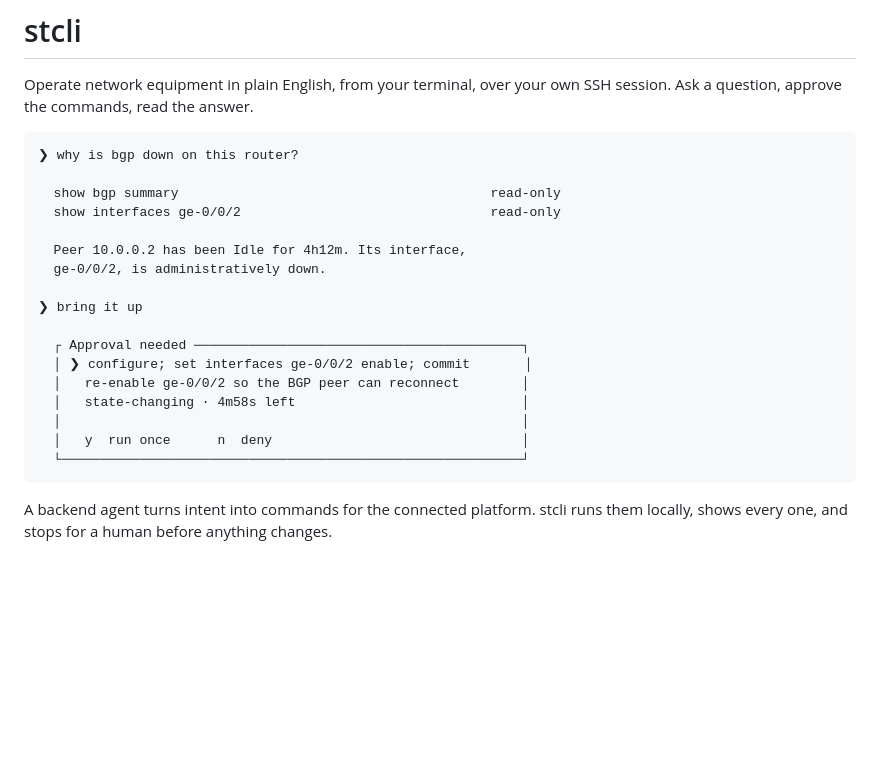
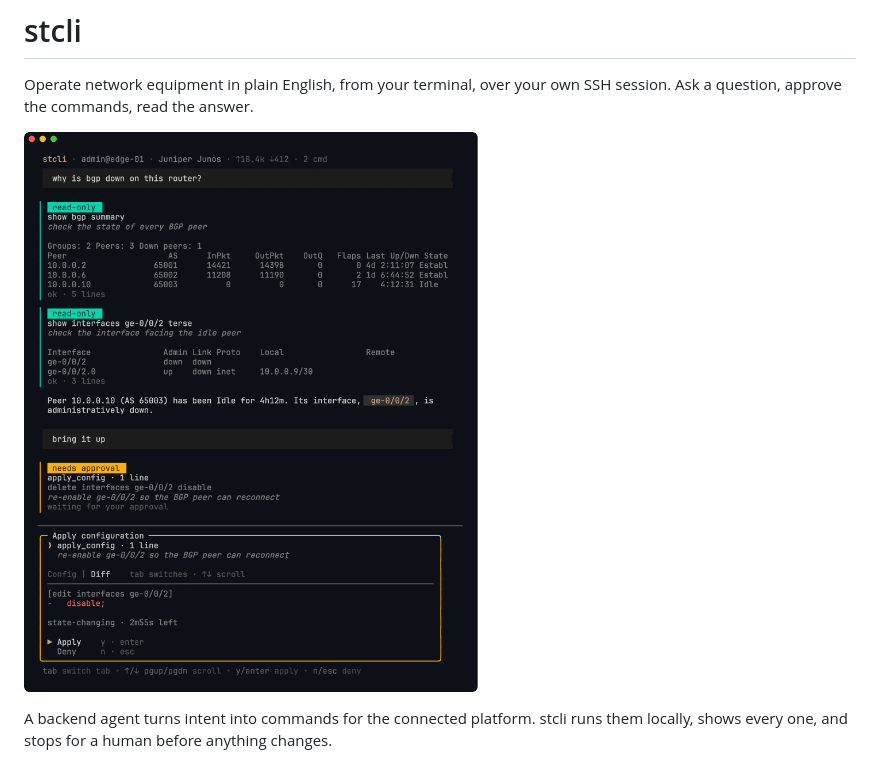
Before and after one commit to super-trace/stcli-releases, a Markdown page: README.md, the part around the change. Drawn GitHub-style; pictures changed too: docs/assets/stcli.png (added); blank space fills up the shorter version.

Commit message:
docs: replace the README mock-up with a rendered screenshot
The text mock-up showed a single-command approval and an invalid Junos command.
The new image is the real TUI in the dark theme: two reads, the answer, and the
staged apply_config dialog with the device diff.

````diff
--- a/README.md
+++ b/README.md
@@ -3,25 +3,7 @@
 Operate network equipment in plain English, from your terminal, over your own
 SSH session. Ask a question, approve the commands, read the answer.
 
-```
-❯ why is bgp down on this router?
-
-  show bgp summary                                        read-only
-  show interfaces ge-0/0/2                                read-only
-
-  Peer 10.0.0.2 has been Idle for 4h12m. Its interface,
-  ge-0/0/2, is administratively down.
-
-❯ bring it up
-
-  ┌ Approval needed ──────────────────────────────────────────┐
-  │ ❯ configure; set interfaces ge-0/0/2 enable; commit       │
-  │   re-enable ge-0/0/2 so the BGP peer can reconnect        │
-  │   state-changing · 4m58s left                             │
-  │                                                           │
-  │   y  run once      n  deny                                │
-  └───────────────────────────────────────────────────────────┘
-```
+![stcli finds an idle BGP peer behind a disabled interface, then stages the fix on the Junos device and shows its diff for approval](docs/assets/stcli.png)
 
 A backend agent turns intent into commands for the connected platform. stcli
 runs them locally, shows every one, and stops for a human before anything
````
